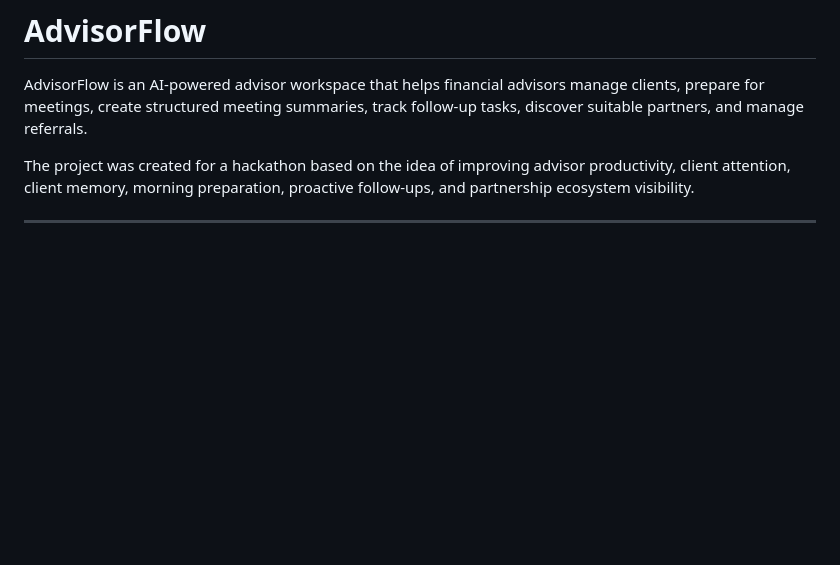
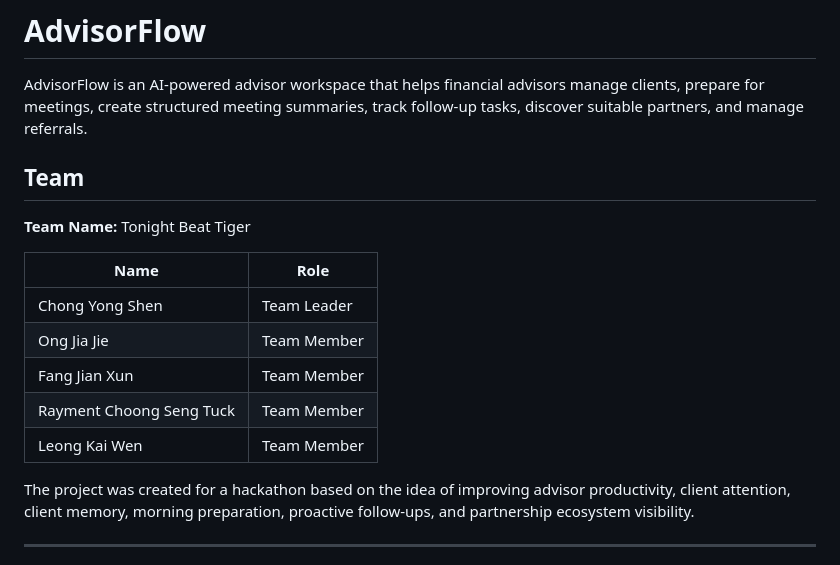
Before and after one commit to Kaito67486/AdvisorFlow, a Markdown page: README.md, the part around the change. Rendered like a GitHub page; blank space fills up the shorter version.

```diff
--- a/README.md
+++ b/README.md
@@ -1,6 +1,18 @@
 # AdvisorFlow
 
 AdvisorFlow is an AI-powered advisor workspace that helps financial advisors manage clients, prepare for meetings, create structured meeting summaries, track follow-up tasks, discover suitable partners, and manage referrals.
+
+## Team
+
+**Team Name:** Tonight Beat Tiger
+
+| Name | Role |
+|---|---|
+| Chong Yong Shen | Team Leader |
+| Ong Jia Jie | Team Member |
+| Fang Jian Xun | Team Member |
+| Rayment Choong Seng Tuck | Team Member |
+| Leong Kai Wen | Team Member |
 
 The project was created for a hackathon based on the idea of improving advisor productivity, client attention, client memory, morning preparation, proactive follow-ups, and partnership ecosystem visibility.
 
```
